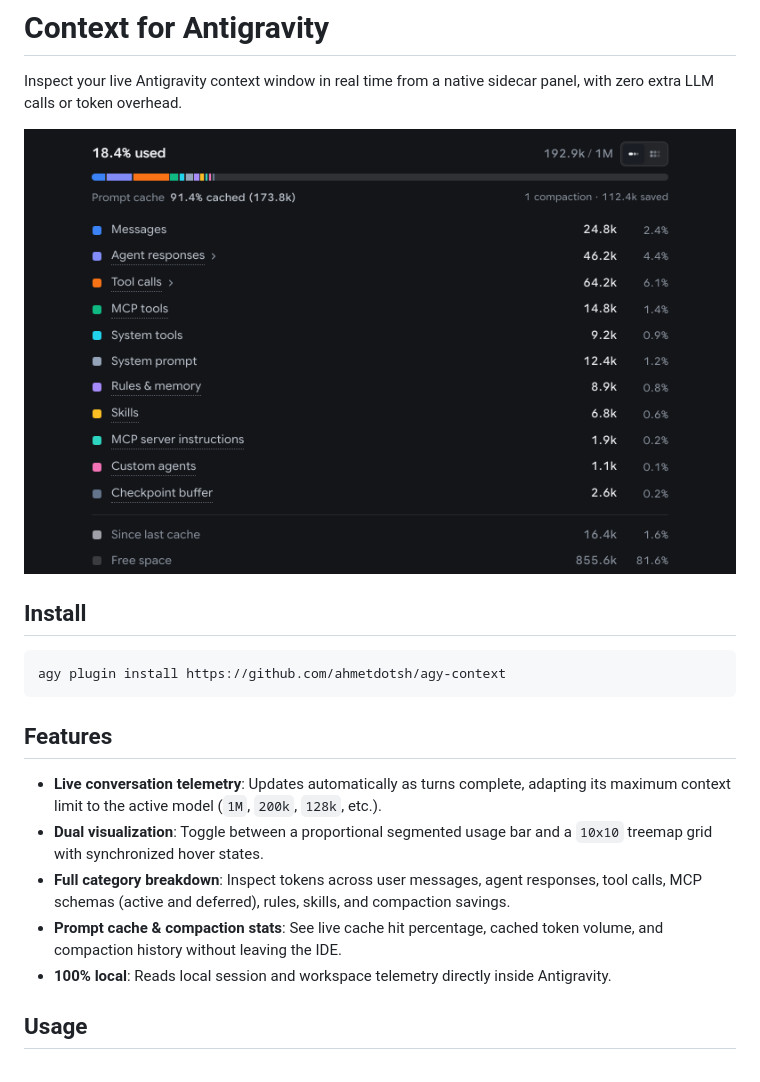
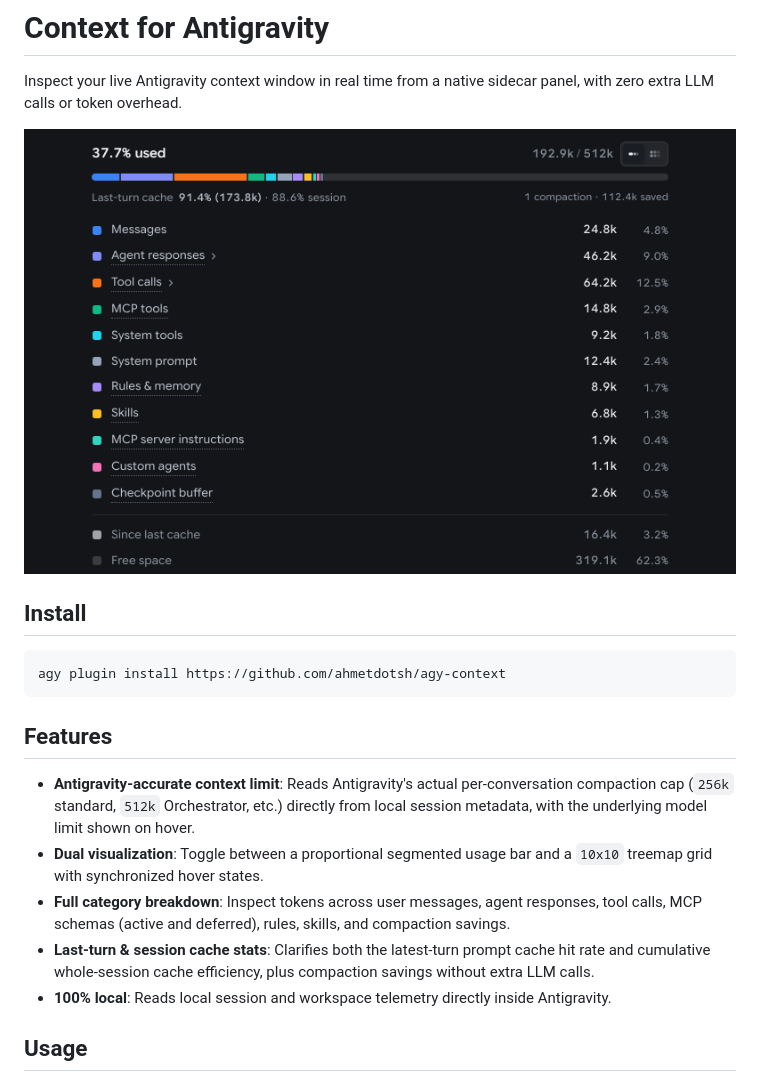
Before and after one commit to OrcaRays/antigravity-context-hud-mac, a Markdown page: README.md, the part around the change. Rendered like a GitHub page; pictures changed too: assets/preview.png.

Commit message:
feat: use Antigravity maxTokenLimit and clarify last-turn vs session cache ratio (v1.3.0)

```diff
--- a/README.md
+++ b/README.md
@@ -12,10 +12,10 @@ agy plugin install https://github.com/ahmetdotsh/agy-context
 
 ## Features
 
-- **Live conversation telemetry**: Updates automatically as turns complete, adapting its maximum context limit to the active model (`1M`, `200k`, `128k`, etc.).
+- **Antigravity-accurate context limit**: Reads Antigravity's actual per-conversation compaction cap (`256k` standard, `512k` Orchestrator, etc.) directly from local session metadata, with the underlying model limit shown on hover.
 - **Dual visualization**: Toggle between a proportional segmented usage bar and a `10x10` treemap grid with synchronized hover states.
 - **Full category breakdown**: Inspect tokens across user messages, agent responses, tool calls, MCP schemas (active and deferred), rules, skills, and compaction savings.
-- **Prompt cache & compaction stats**: See live cache hit percentage, cached token volume, and compaction history without leaving the IDE.
+- **Last-turn & session cache stats**: Clarifies both the latest-turn prompt cache hit rate and cumulative whole-session cache efficiency, plus compaction savings without extra LLM calls.
 - **100% local**: Reads local session and workspace telemetry directly inside Antigravity.
 
 ## Usage
```
Also changed, not shown: 5 other files.
